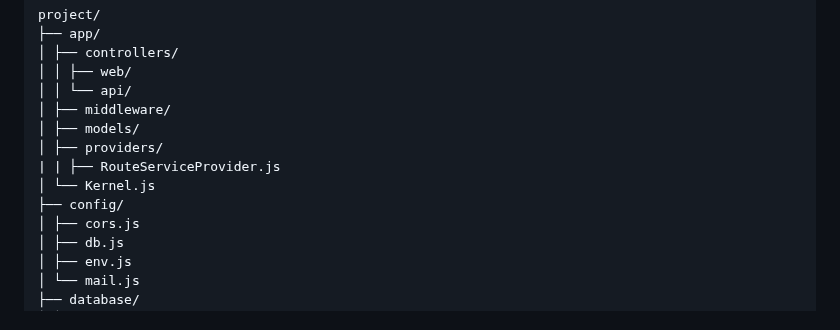
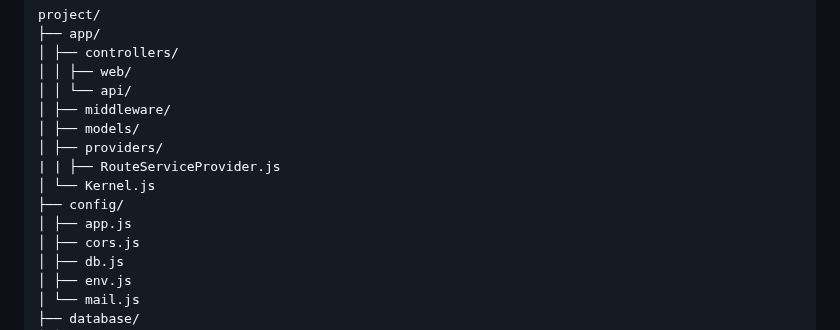
Before and after one commit to alamincse/mvc-app-nodejs, a Markdown page: README.md, the part around the change. GitHub-like rendering.

Commit message:
feat: update readme

```diff
--- a/README.md
+++ b/README.md
@@ -63,6 +63,7 @@ project/
 | |	├── RouteServiceProvider.js
 │ └── Kernel.js
 ├── config/
+│ ├── app.js
 │ ├── cors.js
 │ ├── db.js
 │ ├── env.js
```
